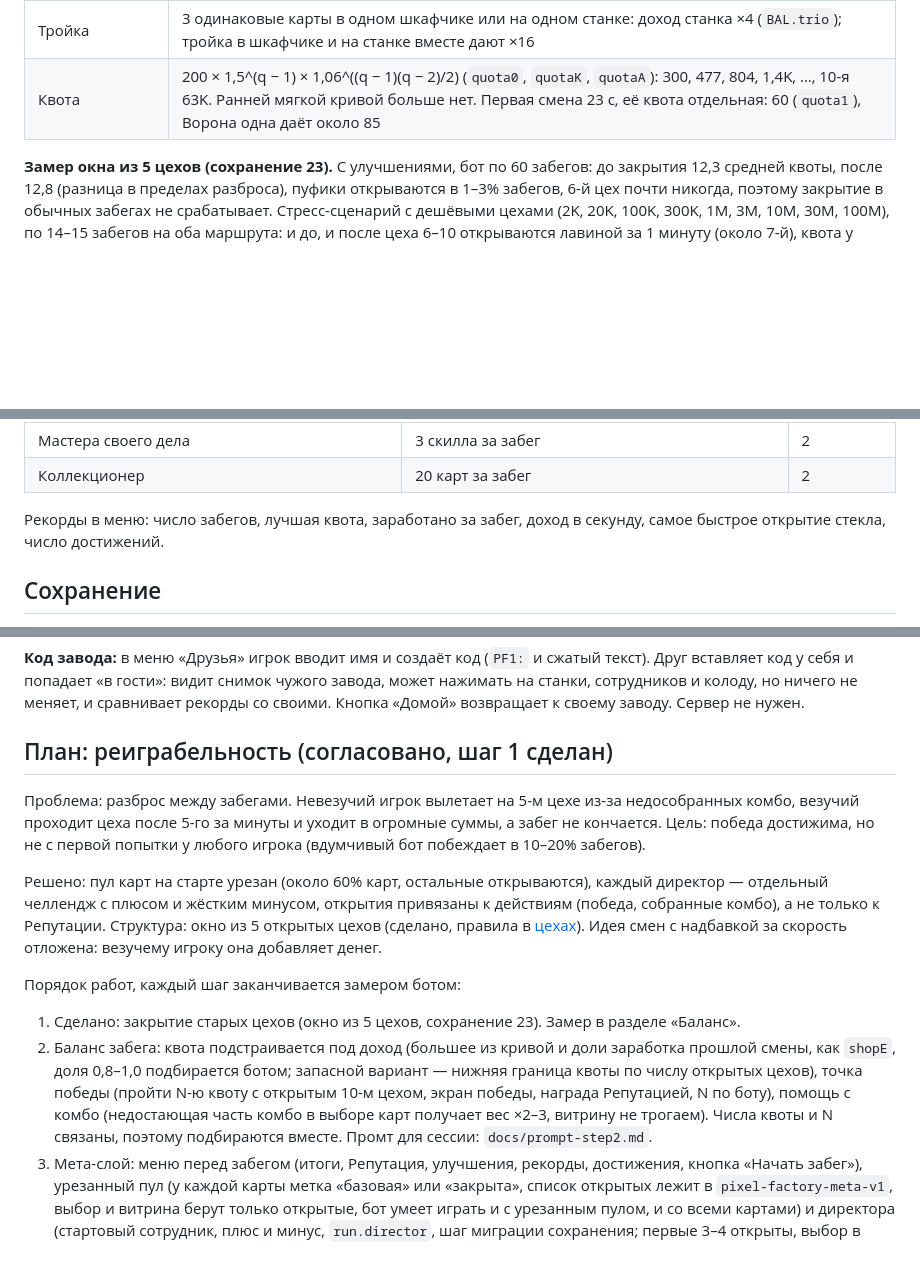
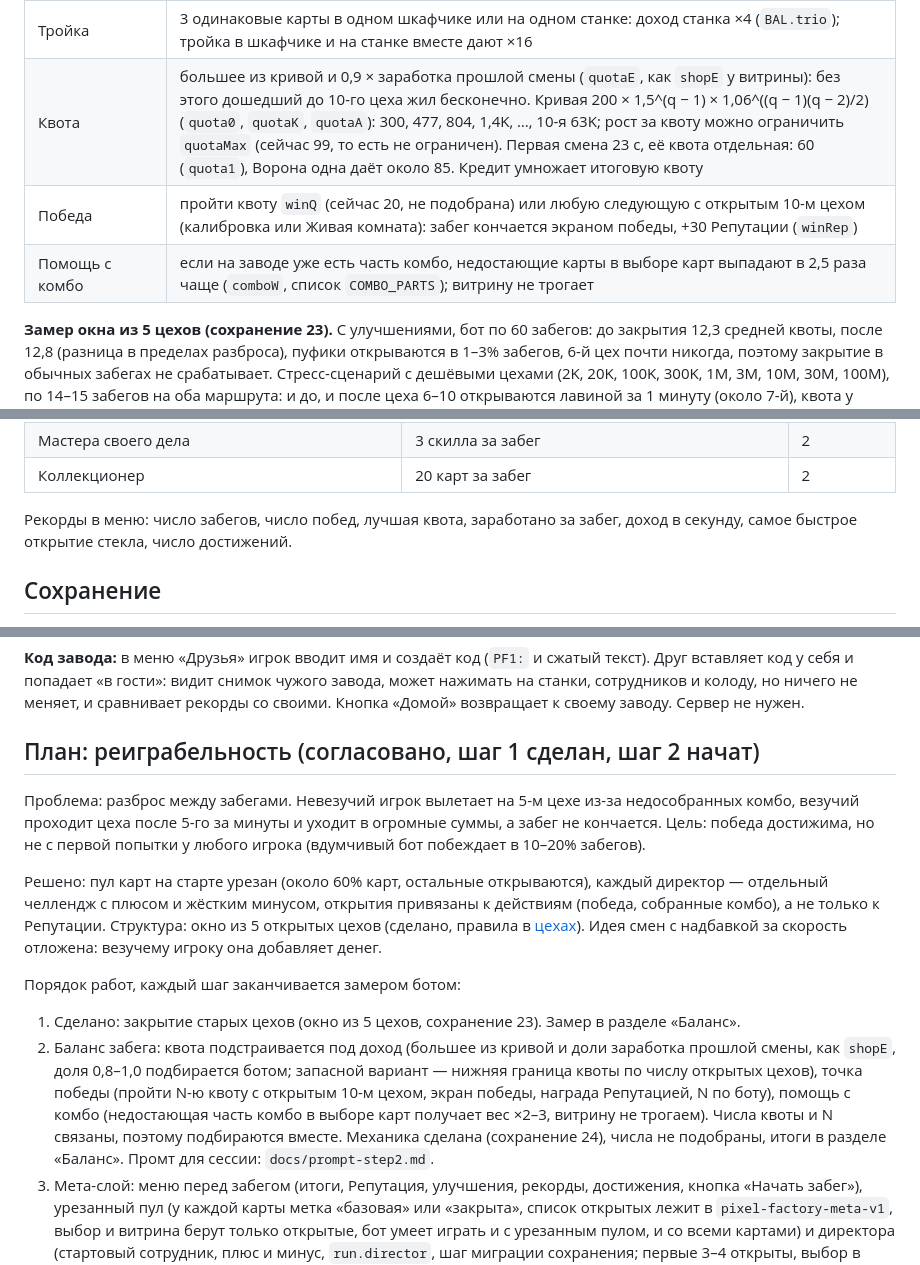
Before and after one commit to tearsonmyjeans/my-first-mobile-game, a Markdown page: docs/main.md, 3 parts joined by grey strips. GitHub-like rendering; blank space fills up the shorter version.

```diff
--- a/docs/main.md
+++ b/docs/main.md
@@ -36,7 +36,9 @@
 | Карт на одном | в шкафчике не больше 3 карт экипировки, на станке не больше 3 своих карт (`BAL.cap`); новая карта для полного встаёт вместо выбранной старой, старая уходит из колоды |
 | Сложение бонусов | бонусы карт со знаком «+» (сила, скорость, цена у карт «для всех», экипировки и карт станка) складываются: две Каски +80%, а не ×1,96 (`BAL.add`). Минусы, карты мастерства, комбо, перки и скиллы умножают |
 | Тройка | 3 одинаковые карты в одном шкафчике или на одном станке: доход станка ×4 (`BAL.trio`); тройка в шкафчике и на станке вместе дают ×16 |
-| Квота | 200 × 1,5^(q − 1) × 1,06^((q − 1)(q − 2)/2) (`quota0`, `quotaK`, `quotaA`): 300, 477, 804, 1,4K, …, 10-я 63K. Ранней мягкой кривой больше нет. Первая смена 23 с, её квота отдельная: 60 (`quota1`), Ворона одна даёт около 85 |
+| Квота | большее из кривой и 0,9 × заработка прошлой смены (`quotaE`, как `shopE` у витрины): без этого дошедший до 10-го цеха жил бесконечно. Кривая 200 × 1,5^(q − 1) × 1,06^((q − 1)(q − 2)/2) (`quota0`, `quotaK`, `quotaA`): 300, 477, 804, 1,4K, …, 10-я 63K; рост за квоту можно ограничить `quotaMax` (сейчас 99, то есть не ограничен). Первая смена 23 с, её квота отдельная: 60 (`quota1`), Ворона одна даёт около 85. Кредит умножает итоговую квоту |
+| Победа | пройти квоту `winQ` (сейчас 20, не подобрана) или любую следующую с открытым 10-м цехом (калибровка или Живая комната): забег кончается экраном победы, +30 Репутации (`winRep`) |
+| Помощь с комбо | если на заводе уже есть часть комбо, недостающие карты в выборе карт выпадают в 2,5 раза чаще (`comboW`, список `COMBO_PARTS`); витрину не трогает |
 
 **Замер окна из 5 цехов (сохранение 23).** С улучшениями, бот по 60 забегов: до закрытия 12,3 средней квоты, после 12,8 (разница в пределах разброса), пуфики открываются в 1–3% забегов, 6-й цех почти никогда, поэтому закрытие в обычных забегах не срабатывает. Стресс-сценарий с дешёвыми цехами (2K, 20K, 100K, 300K, 1M, 3M, 10M, 30M, 100M), по 14–15 забегов на оба маршрута: и до, и после цеха 6–10 открываются лавиной за 1 минуту (около 7-й), квота у дошедших до 6-го цеха 27,9 до и 29,0 после, доля цехов 1–5 в доходе таких забегов 0% до и после. Закрытие баланс не сдвинуло: доход поздних цехов на порядки больше ранних. Для шага 2 важно: на нынешних ценах бот до 10-го цеха не доходит, а когда доходит, цеха 6–10 открываются почти разом.
 
@@ -82,7 +87,7 @@
 | Мастера своего дела | 3 скилла за забег | 2 |
 | Коллекционер | 20 карт за забег | 2 |
 
-Рекорды в меню: число забегов, лучшая квота, заработано за забег, доход в секунду, самое быстрое открытие стекла, число достижений.
+Рекорды в меню: число забегов, число побед, лучшая квота, заработано за забег, доход в секунду, самое быстрое открытие стекла, число достижений.
 
 ## Сохранение
 
@@ -94,7 +99,7 @@
 
 **Код завода:** в меню «Друзья» игрок вводит имя и создаёт код (`PF1:` и сжатый текст). Друг вставляет код у себя и попадает «в гости»: видит снимок чужого завода, может нажимать на станки, сотрудников и колоду, но ничего не меняет, и сравнивает рекорды со своими. Кнопка «Домой» возвращает к своему заводу. Сервер не нужен.
 
-## План: реиграбельность (согласовано, шаг 1 сделан)
+## План: реиграбельность (согласовано, шаг 1 сделан, шаг 2 начат)
 
 Проблема: разброс между забегами. Невезучий игрок вылетает на 5-м цехе из-за недособранных комбо, везучий проходит цеха после 5-го за минуты и уходит в огромные суммы, а забег не кончается. Цель: победа достижима, но не с первой попытки у любого игрока (вдумчивый бот побеждает в 10–20% забегов).
 
@@ -103,7 +108,7 @@
 Порядок работ, каждый шаг заканчивается замером ботом:
 
 1. Сделано: закрытие старых цехов (окно из 5 цехов, сохранение 23). Замер в разделе «Баланс».
-2. Баланс забега: квота подстраивается под доход (большее из кривой и доли заработка прошлой смены, как `shopE`, доля 0,8–1,0 подбирается ботом; запасной вариант — нижняя граница квоты по числу открытых цехов), точка победы (пройти N-ю квоту с открытым 10-м цехом, экран победы, награда Репутацией, N по боту), помощь с комбо (недостающая часть комбо в выборе карт получает вес ×2–3, витрину не трогаем). Числа квоты и N связаны, поэтому подбираются вместе. Промт для сессии: `docs/prompt-step2.md`.
+2. Баланс забега: квота подстраивается под доход (большее из кривой и доли заработка прошлой смены, как `shopE`, доля 0,8–1,0 подбирается ботом; запасной вариант — нижняя граница квоты по числу открытых цехов), точка победы (пройти N-ю квоту с открытым 10-м цехом, экран победы, награда Репутацией, N по боту), помощь с комбо (недостающая часть комбо в выборе карт получает вес ×2–3, витрину не трогаем). Числа квоты и N связаны, поэтому подбираются вместе. Механика сделана (сохранение 24), числа не подобраны, итоги в разделе «Баланс». Промт для сессии: `docs/prompt-step2.md`.
 3. Мета-слой: меню перед забегом (итоги, Репутация, улучшения, рекорды, достижения, кнопка «Начать забег»), урезанный пул (у каждой карты метка «базовая» или «закрыта», список открытых лежит в `pixel-factory-meta-v1`, выбор и витрина берут только открытые, бот умеет играть и с урезанным пулом, и со всеми картами) и директора (стартовый сотрудник, плюс и минус, `run.director`, шаг миграции сохранения; первые 3–4 открыты, выбор в меню).
 4. Открытия и сложность: победа с директором открывает следующего, собранное комбо открывает привязанную карту или сотрудника (таблица «комбо → открытие» в `cards.md`), часть открытий покупается за Репутацию; уровни сложности после победы (злее проверки и жёстче квоты, каждый открывается победой на предыдущем).
 5. Контент и финальный замер: новые карты и директора, которые открываются на высоких уровнях; замер ботом по каждому директору (уровни проверяются на одном-двух), правка баланса, обновление документов и артефакта.
```
Also changed, not shown: other parts of docs/main.md (+5 -2 lines), docs/cards.md (+2 -0 lines).
